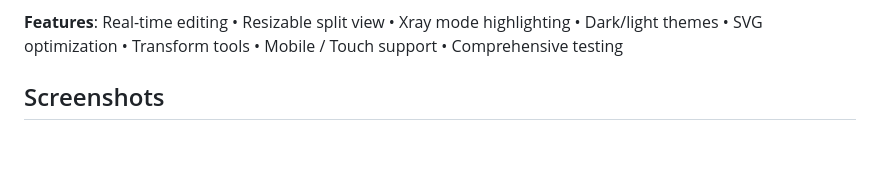
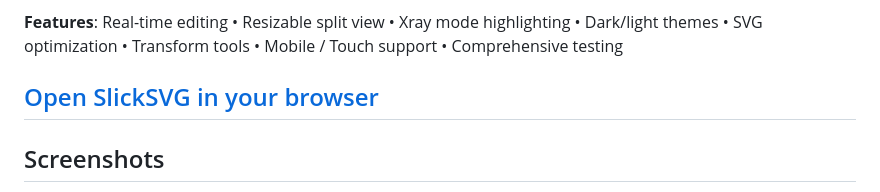
Before and after one commit to xero/slicksvg, a Markdown page: README.md, the part around the change. GitHub-like rendering; blank space fills up the shorter version.

Commit message:
docs: link the live editor from the top of the README
Co-Authored-By: Claude Opus 5.5 <noreply@anthropic.com>

```diff
--- a/README.md
+++ b/README.md
@@ -13,6 +13,8 @@ _\___     \:   |    |    |    |/   Y    :/    /
 A **Node.js**-based, web SVG editor written in **TypeScript**, with no frontend frameworks. The UI and all interactions are managed using vanilla TypeScript, DOM APIs, and modern browser features. The app provides a full-screen split view for editing and previewing SVG code in real time.
 
 **Features**: Real-time editing • Resizable split view • Xray mode highlighting • Dark/light themes • SVG optimization • Transform tools • Mobile / Touch support • Comprehensive testing
+
+## [Open SlickSVG in your browser](https://xero.github.io/slicksvg/)
 
 ## Screenshots
 
```
